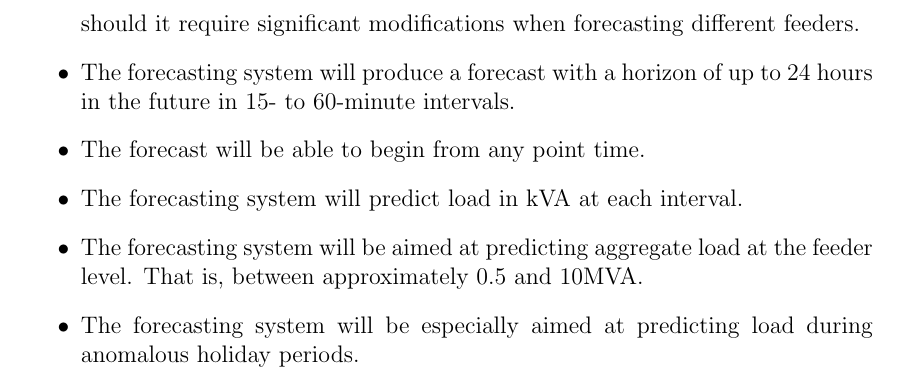
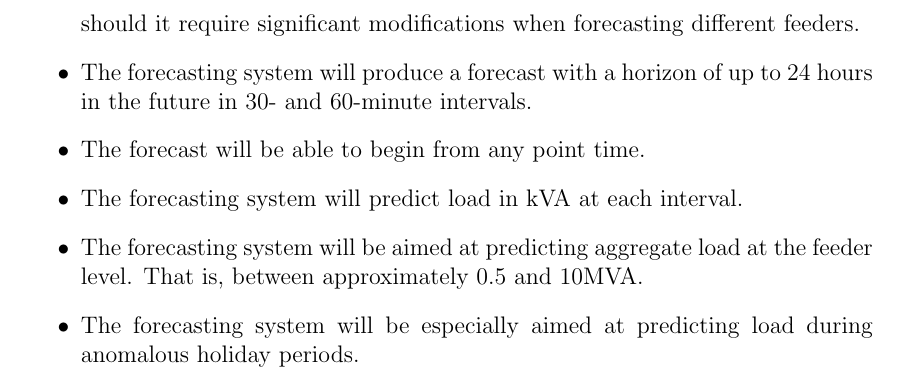
Before and after one commit to jurasofish/load_forecast_thesis, a LaTeX thesis (lf-thesis.tex, which reads introduction.tex): part of page 25 of 65, cut so that both start at the same text. Compiled offline with pdfLaTeX.

Commit message:
30 to 60 minute ;)

```diff
--- a/introduction.tex
+++ b/introduction.tex
@@ -199,7 +199,7 @@ The forecasting system is expected to be equally applicable to any feeder or pow
 Specifically, the system will have the following properties:
 \begin{itemize}
 	\item The forecasting system will be designed to be practical to implement in industry; specifically it should not require specialised skills to operate, and nor should it require significant modifications when forecasting different feeders.
-	\item The forecasting system will produce a forecast with a horizon of up to 24 hours in the future in 15- to 60-minute intervals.
+	\item The forecasting system will produce a forecast with a horizon of up to 24 hours in the future in 30- and 60-minute intervals.
 	\item The forecast will be able to begin from any point time.
 	\item The forecasting system will predict load in kVA at each interval.
 	\item The forecasting system will be aimed at predicting aggregate load at the feeder level. That is, between approximately 0.5 and 10MVA.
```
